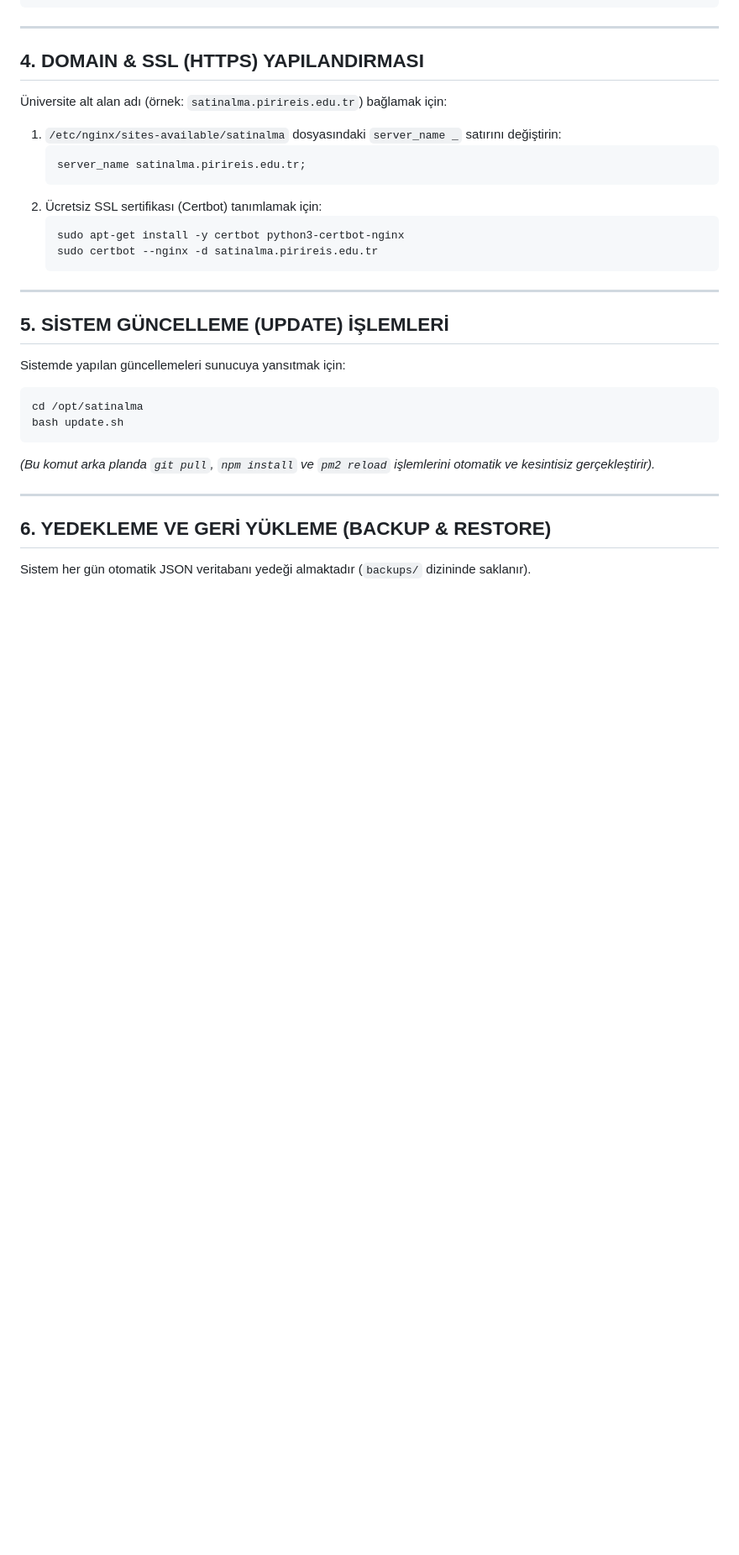
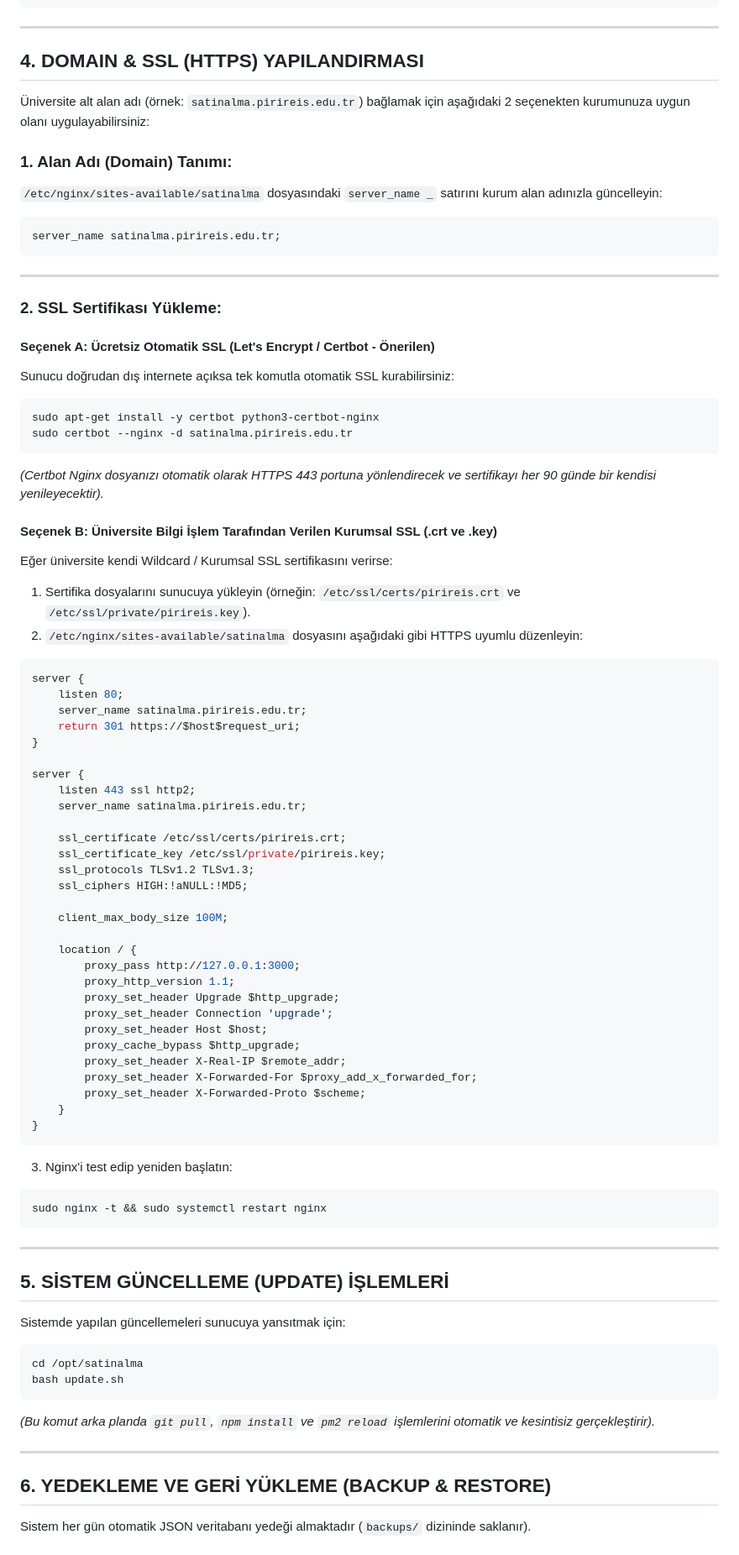
Before and after one commit to cemcsharp/satinalma, a Markdown page: KURULUM_NGINX_SSH.md, the part around the change. Shown at 84% size. Rendered like a GitHub page; blank space fills up the shorter version.

Commit message:
docs: enrich installation guide with comprehensive SSL options and verified institutional deployment steps

````diff
--- a/KURULUM_NGINX_SSH.md
+++ b/KURULUM_NGINX_SSH.md
@@ -182,17 +182,67 @@ sudo systemctl enable nginx
 
 ## 4. DOMAIN & SSL (HTTPS) YAPILANDIRMASI
 
-Üniversite alt alan adı (örnek: `satinalma.pirireis.edu.tr`) bağlamak için:
+Üniversite alt alan adı (örnek: `satinalma.pirireis.edu.tr`) bağlamak için aşağıdaki 2 seçenekten kurumunuza uygun olanı uygulayabilirsiniz:
 
-1. `/etc/nginx/sites-available/satinalma` dosyasındaki `server_name _` satırını değiştirin:
-   ```nginx
-   server_name satinalma.pirireis.edu.tr;
-   ```
-2. Ücretsiz SSL sertifikası (Certbot) tanımlamak için:
-   ```bash
-   sudo apt-get install -y certbot python3-certbot-nginx
-   sudo certbot --nginx -d satinalma.pirireis.edu.tr
-   ```
+### 1. Alan Adı (Domain) Tanımı:
+`/etc/nginx/sites-available/satinalma` dosyasındaki `server_name _` satırını kurum alan adınızla güncelleyin:
+```nginx
+server_name satinalma.pirireis.edu.tr;
+```
+
+---
+
+### 2. SSL Sertifikası Yükleme:
+
+#### Seçenek A: Ücretsiz Otomatik SSL (Let's Encrypt / Certbot - Önerilen)
+Sunucu doğrudan dış internete açıksa tek komutla otomatik SSL kurabilirsiniz:
+```bash
+sudo apt-get install -y certbot python3-certbot-nginx
+sudo certbot --nginx -d satinalma.pirireis.edu.tr
+```
+*(Certbot Nginx dosyanızı otomatik olarak HTTPS 443 portuna yönlendirecek ve sertifikayı her 90 günde bir kendisi yenileyecektir).*
+
+#### Seçenek B: Üniversite Bilgi İşlem Tarafından Verilen Kurumsal SSL (.crt ve .key)
+Eğer üniversite kendi Wildcard / Kurumsal SSL sertifikasını verirse:
+1. Sertifika dosyalarını sunucuya yükleyin (örneğin: `/etc/ssl/certs/pirireis.crt` ve `/etc/ssl/private/pirireis.key`).
+2. `/etc/nginx/sites-available/satinalma` dosyasını aşağıdaki gibi HTTPS uyumlu düzenleyin:
+
+```nginx
+server {
+    listen 80;
+    server_name satinalma.pirireis.edu.tr;
+    return 301 https://$host$request_uri;
+}
+
+server {
+    listen 443 ssl http2;
+    server_name satinalma.pirireis.edu.tr;
+
+    ssl_certificate /etc/ssl/certs/pirireis.crt;
+    ssl_certificate_key /etc/ssl/private/pirireis.key;
+    ssl_protocols TLSv1.2 TLSv1.3;
+    ssl_ciphers HIGH:!aNULL:!MD5;
+
+    client_max_body_size 100M;
+
+    location / {
+        proxy_pass http://127.0.0.1:3000;
+        proxy_http_version 1.1;
+        proxy_set_header Upgrade $http_upgrade;
+        proxy_set_header Connection 'upgrade';
+        proxy_set_header Host $host;
+        proxy_cache_bypass $http_upgrade;
+        proxy_set_header X-Real-IP $remote_addr;
+        proxy_set_header X-Forwarded-For $proxy_add_x_forwarded_for;
+        proxy_set_header X-Forwarded-Proto $scheme;
+    }
+}
+```
+
+3. Nginx'i test edip yeniden başlatın:
+```bash
+sudo nginx -t && sudo systemctl restart nginx
+```
 
 ---
 
````
